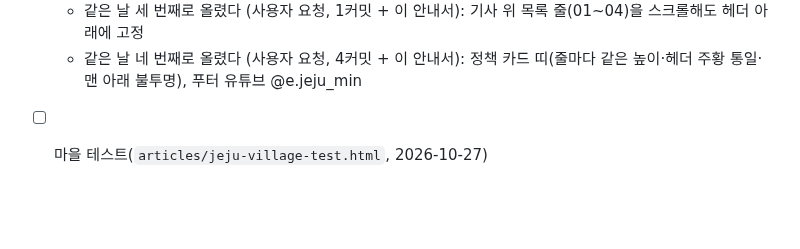
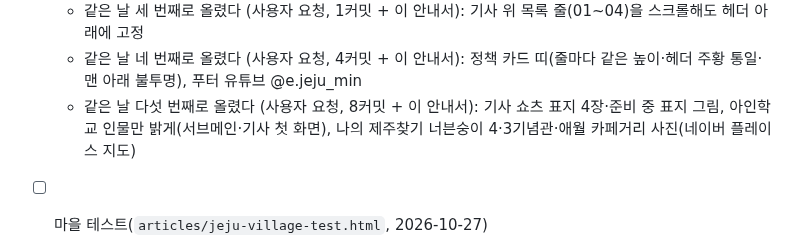
Before and after one commit to tnwls6490-a11y/ijejumin-webzine, a Markdown page: CLAUDE.md, the part around the change. Rendered like a GitHub page; blank space fills up the shorter version.

Commit message:
안내서: 2026-10-29 다섯 번째 GitHub 올리기 기록
Co-Authored-By: Claude Opus 5.5 <noreply@anthropic.com>

```diff
--- a/CLAUDE.md
+++ b/CLAUDE.md
@@ -817,6 +817,8 @@ ijejumin-webzine/
     - 운영 쪽 서버에 옛 `parang-of-records.html`이 남아 있으면 그대로 둘지 지울지 운영 쪽과 정한다 (예전에 공유한 링크)
   - 같은 날 세 번째로 올렸다 (사용자 요청, 1커밋 + 이 안내서): 기사 위 목록 줄(01~04)을 스크롤해도 헤더 아래에 고정
   - 같은 날 네 번째로 올렸다 (사용자 요청, 4커밋 + 이 안내서): 정책 카드 띠(줄마다 같은 높이·헤더 주황 통일·맨 아래 불투명), 푸터 유튜브 @e.jeju_min
+  - 같은 날 다섯 번째로 올렸다 (사용자 요청, 8커밋 + 이 안내서): 기사 쇼츠 표지 4장·준비 중 표지 그림, 아인학교 인물만 밝게(서브메인·기사 첫 화면),
+    나의 제주찾기 너븐숭이 4·3기념관·애월 카페거리 사진(네이버 플레이스 지도)
 - [ ] 마을 테스트(`articles/jeju-village-test.html`, 2026-10-27)
   - 하르방·제목 그림(`images/village-test/`)과 첫 화면 배경 `find-test-bg.jpg`의 출처: 누가 무엇으로 만들었는지 `credits.txt`의 [확인 필요]를 채운다
   - 주황 버튼 위 흰 글자('테스트 시작하기' 등)는 헤더처럼 대비가 4.5:1에 못 미친다. 헤더·푸터와 같이 정한다
```
